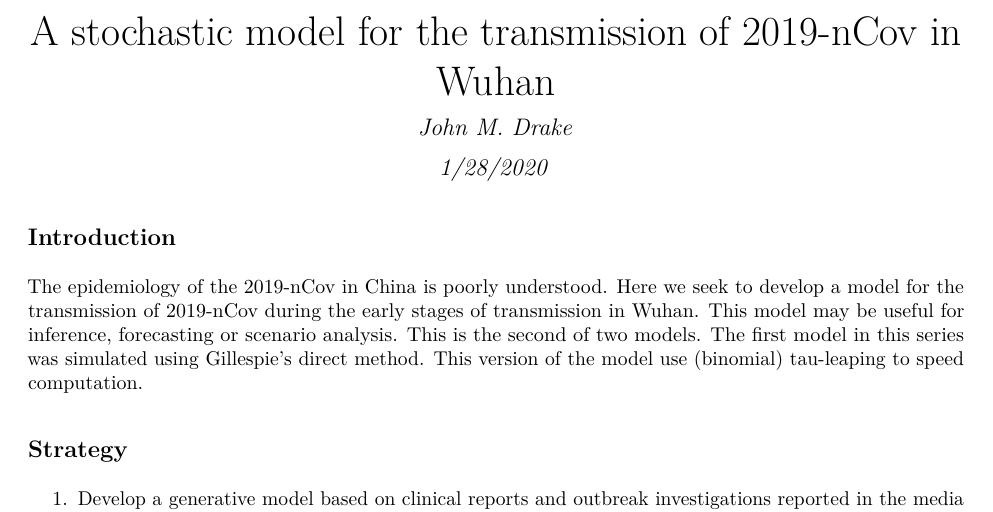
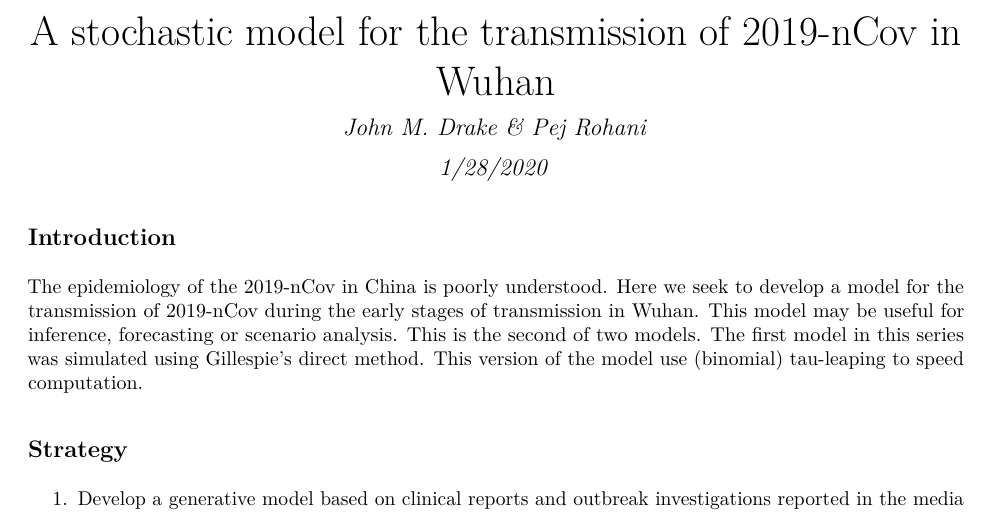
Before and after one commit to DrRoad/wuhan-stochastic-model, an R Markdown document (model-v2.Rmd): part of page 1 of 6, cut so that both start at the same text. The pictures show the output file model-v2.pdf that the author committed with the source.

Commit message:
Add author Pej Rohani

```diff
--- a/model-v2.Rmd
+++ b/model-v2.Rmd
@@ -1,6 +1,6 @@
 ---
 title: "A stochastic model for the transmission of 2019-nCov in Wuhan"
-author: "John M. Drake"
+author: "John M. Drake & Pej Rohani"
 date: "1/28/2020"
 output: pdf_document
 ---
```
Also changed, not shown: model-v2.pdf.
